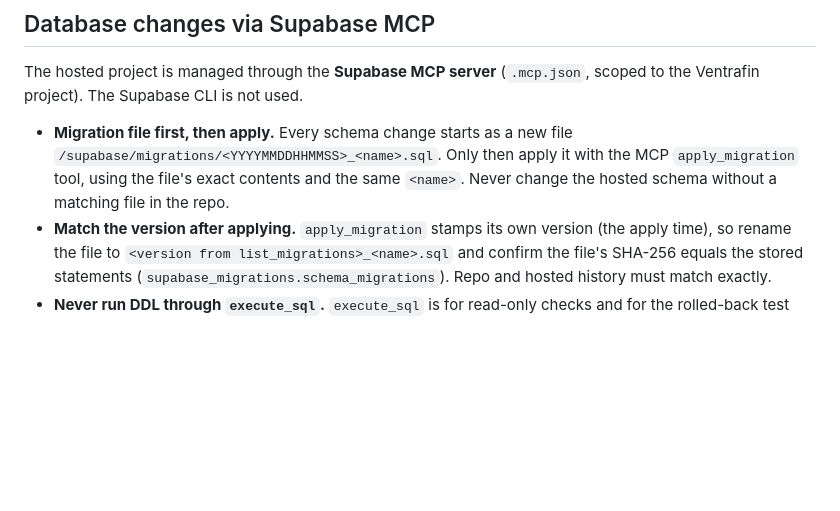
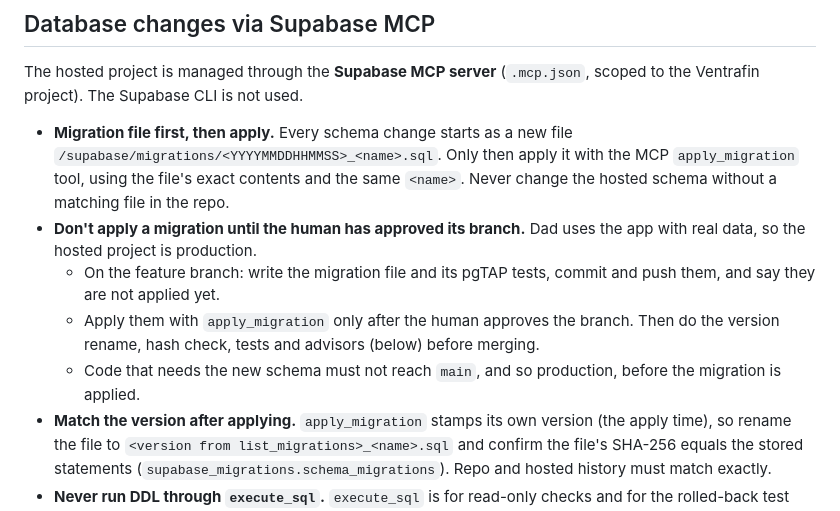
Before and after one commit to rishi-ventrapragada/Ventrafin, a Markdown page: CLAUDE.md, the part around the change. Rendered like a GitHub page; blank space fills up the shorter version.

Commit message:
CLAUDE.md: apply migrations only after the branch is approved (real data from now on)
Co-Authored-By: Claude Opus 5.5 (1M context) <noreply@anthropic.com>

```diff
--- a/CLAUDE.md
+++ b/CLAUDE.md
@@ -48,6 +48,10 @@ DECISIONS.md
 The hosted project is managed through the **Supabase MCP server** (`.mcp.json`, scoped to the Ventrafin project). The Supabase CLI is not used.
 
 - **Migration file first, then apply.** Every schema change starts as a new file `/supabase/migrations/<YYYYMMDDHHMMSS>_<name>.sql`. Only then apply it with the MCP `apply_migration` tool, using the file's exact contents and the same `<name>`. Never change the hosted schema without a matching file in the repo.
+- **Don't apply a migration until the human has approved its branch.** Dad uses the app with real data, so the hosted project is production.
+  - On the feature branch: write the migration file and its pgTAP tests, commit and push them, and say they are not applied yet.
+  - Apply them with `apply_migration` only after the human approves the branch. Then do the version rename, hash check, tests and advisors (below) before merging.
+  - Code that needs the new schema must not reach `main`, and so production, before the migration is applied.
 - **Match the version after applying.** `apply_migration` stamps its own version (the apply time), so rename the file to `<version from list_migrations>_<name>.sql` and confirm the file's SHA-256 equals the stored statements (`supabase_migrations.schema_migrations`). Repo and hosted history must match exactly.
 - **Never run DDL through `execute_sql`.** `execute_sql` is for read-only checks and for the rolled-back test runs below. Don't edit applied migration files; fix things with a new migration.
 - **After applying, verify:** `list_migrations` must match `/supabase/migrations`, and `get_advisors` (security + performance) should be clean. Fix any findings with new migration files.
```
